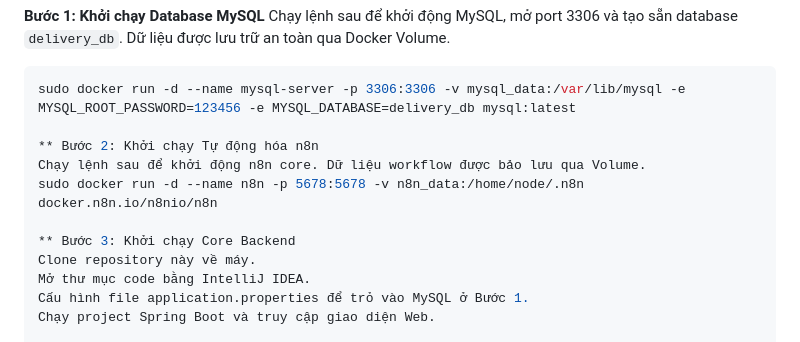
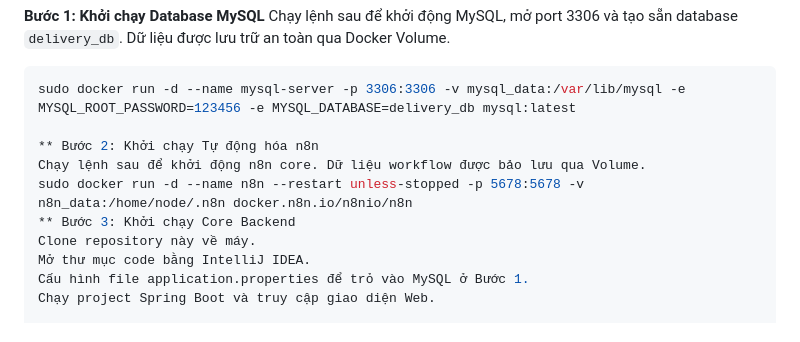
Before and after one commit to TranLenguyenHai/delivery-automation-platform, a Markdown page: README.md, the part around the change. GitHub-like rendering.

```diff
--- a/README.md
+++ b/README.md
@@ -44,8 +44,7 @@ sudo docker run -d --name mysql-server -p 3306:3306 -v mysql_data:/var/lib/mysql
 
 ** Bước 2: Khởi chạy Tự động hóa n8n
 Chạy lệnh sau để khởi động n8n core. Dữ liệu workflow được bảo lưu qua Volume.
-sudo docker run -d --name n8n -p 5678:5678 -v n8n_data:/home/node/.n8n docker.n8n.io/n8nio/n8n
-
+sudo docker run -d --name n8n --restart unless-stopped -p 5678:5678 -v n8n_data:/home/node/.n8n docker.n8n.io/n8nio/n8n
 ** Bước 3: Khởi chạy Core Backend
 Clone repository này về máy.
 Mở thư mục code bằng IntelliJ IDEA.
```
